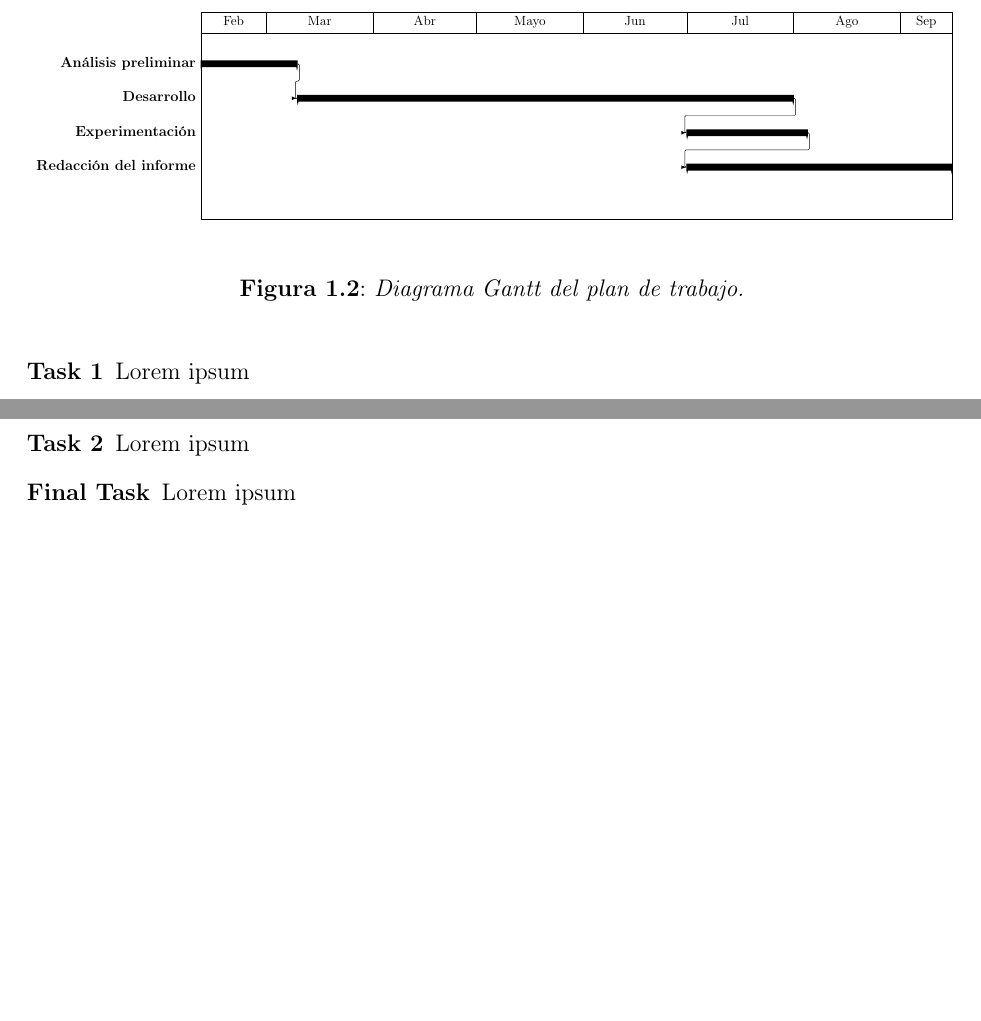
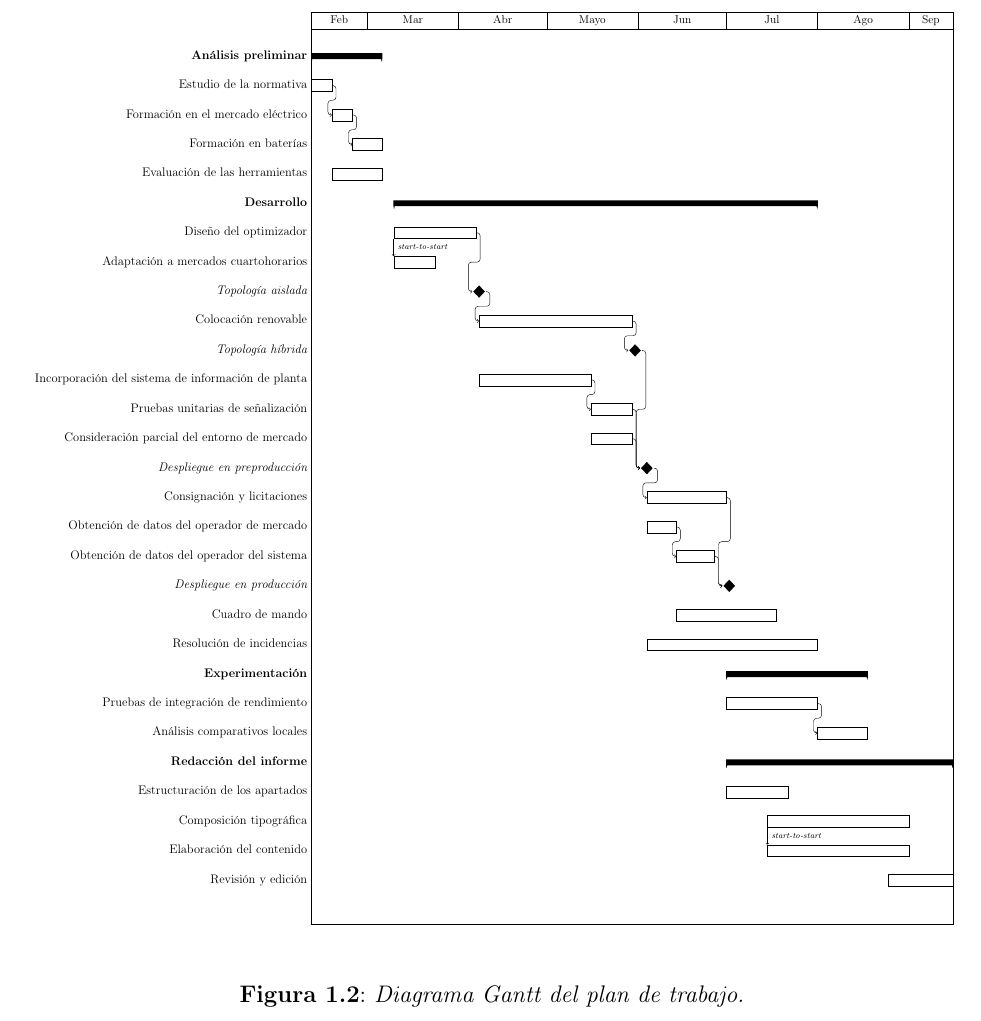
Before and after one commit to josugoar/optibat, a LaTeX document (principal.tex, which reads chapter1.tex): two parts of pages 17 and 18 of 72 before the commit and part of page 20 of 74 after it, the two joined at a grey line, cut so that both start at the same text, the shorter picture padded with empty space. Compiled offline with pdfLaTeX.

Commit message:
Add gantt

```diff
--- a/chapter1.tex
+++ b/chapter1.tex
@@ -85,25 +84,63 @@ El plan de trabajo consta de la distribución en tareas del desarrollo del proye
 \begin{figure}[h]
   \centering
   \resizebox{\textwidth}{!}{
-    \begin{ganttchart}[x unit=1mm, time slot format=isodate, time slot unit=day]{2025-02-10}{2025-09-15}
+    \begin{ganttchart}[link bulge = 1.3, link/.style={-to, rounded corners = 3pt}, milestone/.append style={xscale=5}, time slot format=isodate, time slot unit=day, x unit=1mm]{2025-02-10}{2025-09-15}
       \gantttitlecalendar{month=shortname}\\
-      \ganttgroup[name=análisis]{Análisis preliminar}{2025-02-10}{2025-03-09}\\
+      \ganttgroup[name=analisis]{Análisis preliminar}{2025-02-10}{2025-03-05}\\
+      \ganttbar[name=normativa]{Estudio de la normativa}{2025-02-10}{2025-02-16}\\
+      \ganttbar[name=mercado]{Formación en el mercado eléctrico}{2025-02-17}{2025-02-23}\\
+      \ganttbar[name=baterias]{Formación en baterías}{2025-02-24}{2025-03-05}\\
+      \ganttbar[name=herramientas]{Evaluación de las herramientas}{2025-02-17}{2025-03-05}\\
       \ganttgroup[name=desarrollo]{Desarrollo}{2025-03-10}{2025-07-31}\\
-      \ganttgroup[name=experimentación]{Experimentación}{2025-07-01}{2025-08-04}\\
-      \ganttgroup[name=redacción]{Redacción del informe}{2025-07-01}{2025-09-15}\\
-      \ganttlink{análisis}{desarrollo}
-      \ganttlink{desarrollo}{experimentación}
-      \ganttlink{experimentación}{redacción}
+      \ganttbar[name=diseño]{Diseño del optimizador}{2025-03-10}{2025-04-06}\\
+      \ganttbar[name=cuartohorario]{Adaptación a mercados cuartohorarios}{2025-03-10}{2025-03-23}\\
+      \ganttmilestone[name=aislado]{Topología aislada}{2025-04-07}\\
+      \ganttbar[name=generacion]{Colocación renovable}{2025-04-08}{2025-05-29}\\
+      \ganttmilestone[name=hibrido]{Topología híbrida}{2025-05-30}\\
+      \ganttbar[name=conector]{Incorporación del sistema de información de planta}{2025-04-08}{2025-05-15}\\
+      \ganttbar[name=señales]{Pruebas unitarias de señalización}{2025-05-16}{2025-05-29}\\
+      \ganttbar[name=entorno]{Consideración parcial del entorno de mercado}{2025-05-16}{2025-05-29}\\
+      \ganttmilestone[name=pruebas]{Despliegue en preproducción}{2025-06-03}\\
+      \ganttbar[name=control]{Consignación y licitaciones}{2025-06-04}{2025-06-30}\\
+      \ganttbar[name=mo]{Obtención de datos del operador de mercado}{2025-06-04}{2025-06-13}\\
+      \ganttbar[name=tso]{Obtención de datos del operador del sistema}{2025-06-14}{2025-06-26}\\
+      \ganttmilestone[name=produccion]{Despliegue en producción}{2025-07-01}\\
+      \ganttbar[name=mandos]{Cuadro de mando}{2025-06-14}{2025-07-17}\\
+      \ganttbar[name=incidencias]{Resolución de incidencias}{2025-06-04}{2025-07-31}\\
+      \ganttgroup[name=experimentacion]{Experimentación}{2025-07-01}{2025-08-17}\\
+      \ganttbar[name=rendimiento]{Pruebas de integración de rendimiento}{2025-07-01}{2025-07-31}\\
+      \ganttbar[name=comparaciones]{Análisis comparativos locales}{2025-08-01}{2025-08-17}\\
+      \ganttgroup[name=redaccion]{Redacción del informe}{2025-07-01}{2025-09-15}\\
+      \ganttbar[name=estructuracion]{Estructuración de los apartados}{2025-07-01}{2025-7-21}\\
+      \ganttbar[name=typesetting]{Composición tipográfica}{2025-07-15}{2025-8-31}\\
+      \ganttbar[name=contenido]{Elaboración del contenido}{2025-07-15}{2025-8-31}\\
+      \ganttbar[name=revision]{Revisión y edición}{2025-08-25}{2025-9-15}\\
+      \ganttlink{normativa}{mercado}
+      \ganttlink{mercado}{baterias}
+      \ganttlink[link type=s-s]{typesetting}{contenido}
+      \ganttlink[link type=s-s]{diseño}{cuartohorario}
+      \ganttlink{diseño}{aislado}
+      \ganttlink{aislado}{generacion}
+      \ganttlink{generacion}{hibrido}
+      \ganttlink{conector}{señales}
+      \ganttlink{hibrido}{pruebas}
+      \ganttlink{señales}{pruebas}
+      \ganttlink{entorno}{pruebas}
+      \ganttlink{pruebas}{control}
+      \ganttlink{mo}{tso}
+      \ganttlink{tso}{produccion}
+      \ganttlink{control}{produccion}
+      \ganttlink{rendimiento}{comparaciones}
     \end{ganttchart}
   }
   \caption{Diagrama Gantt del plan de trabajo.}
   \label{fig:plan-trabajo}
 \end{figure}
 
+% TODO
 \begin{description}
 
-  \item[Task 1] Lorem ipsum
+  \item[Estudio de la normativa] Investigación de la regulación del mercado eléctrico.
 
-  \item[Task 2] Lorem ipsum
+  \item[Formación en el mercado eléctrico] Formación sobre el funcionamiento y los procesos del mercado eléctrico.
 
-  \item[Final Task] Lorem ipsum
```
Also changed, not shown: chapter1.tex (46 more changed lines).
